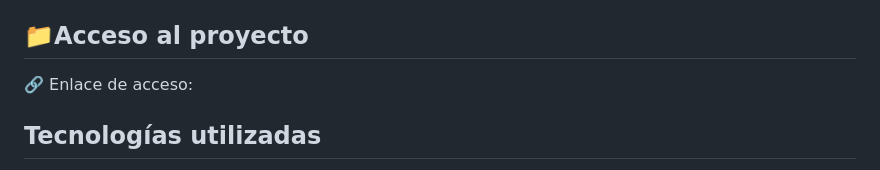
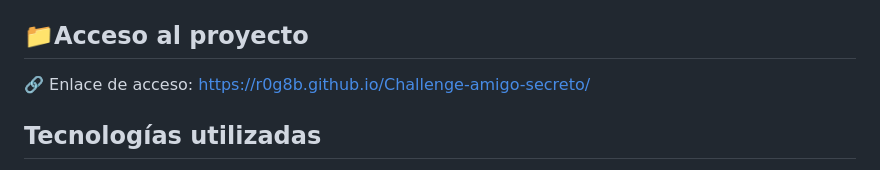
Before and after one commit to rudy-gomez/Challenge-amigo-secreto, a Markdown page: README.md, the part around the change. GitHub-like rendering.

```diff
--- a/README.md
+++ b/README.md
@@ -43,7 +43,7 @@ Diseñado con una interfaz simple y funcional, ofrece una experiencia fácil e i
 
 
 ## 📁Acceso al proyecto
-🔗 Enlace de acceso:
+🔗 Enlace de acceso: https://r0g8b.github.io/Challenge-amigo-secreto/
 
 
 ## Tecnologías utilizadas
```
